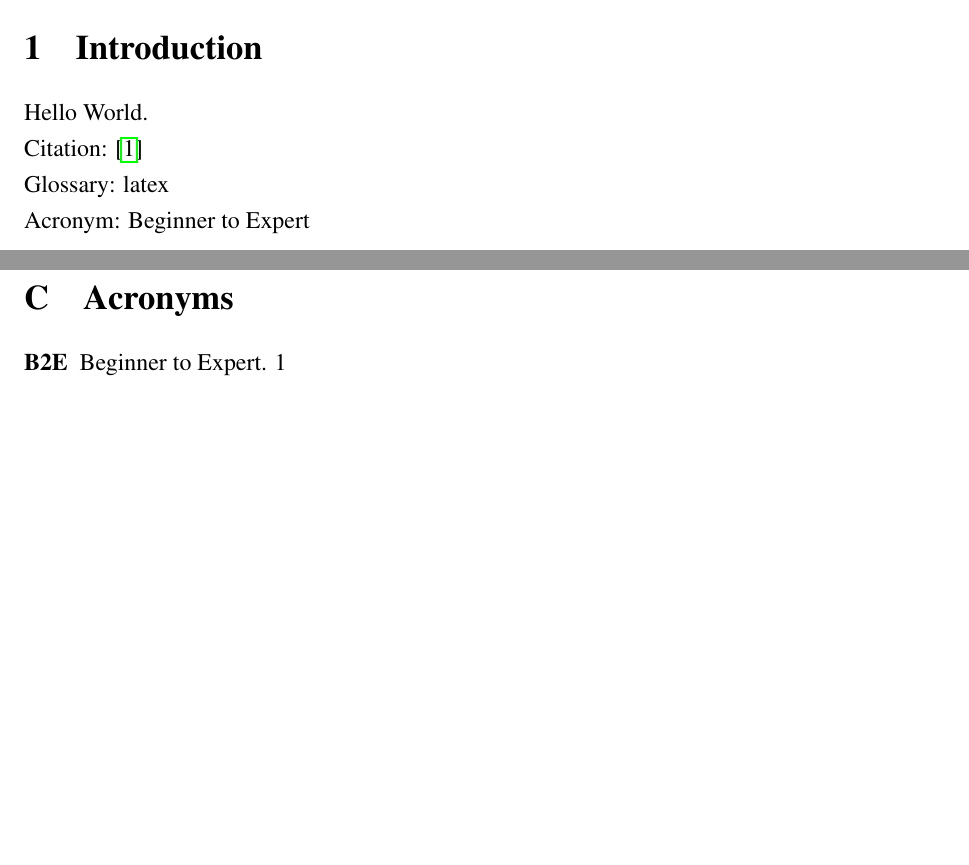
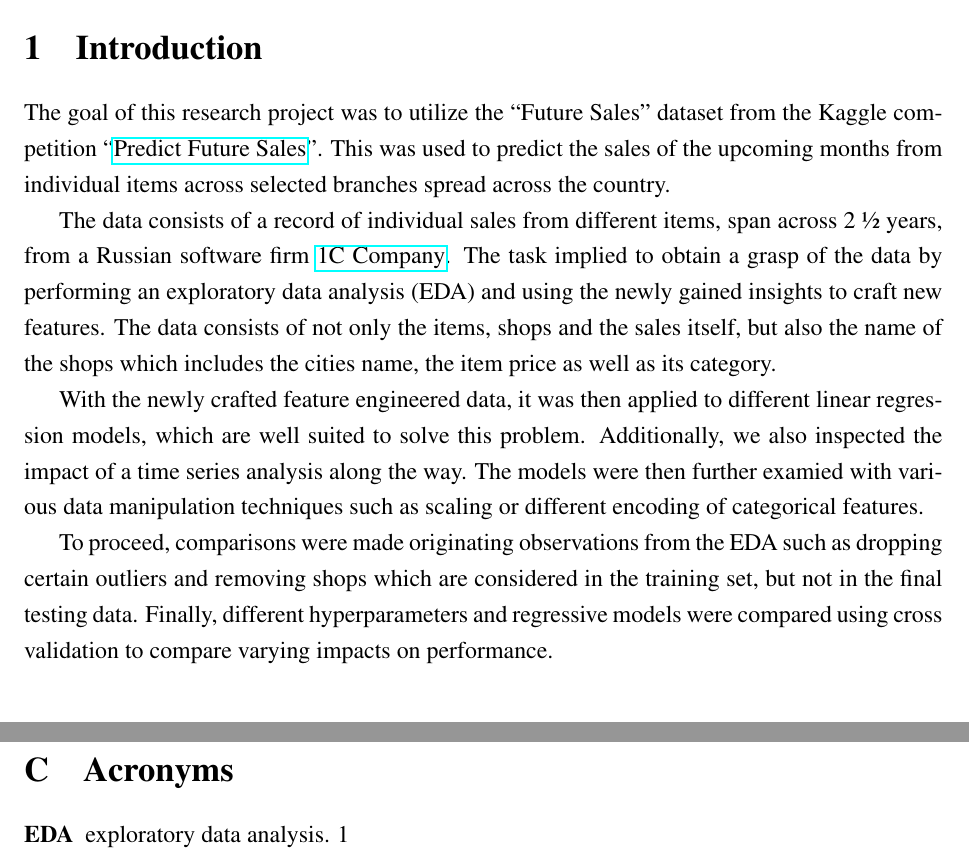
Before and after one commit to cedric-uden/hka-predicting_future_sales, a LaTeX document (report/main.tex, which reads report/reference/acronym.tex, report/source/100-introduction.tex): two parts of pages 3 and 13 of 14, joined at a grey line, cut so that both start at the same text, the shorter picture padded with empty space. Compiled offline with pdfLaTeX.

Commit message:
yotted down the introduction

```diff
--- a/report/reference/acronym.tex
+++ b/report/reference/acronym.tex
@@ -1 +1 @@
-\newacronym{b2e}{B2E}{Beginner to Expert}
+\newacronym{eda}{EDA}{exploratory data analysis}
--- a/report/source/100-introduction.tex
+++ b/report/source/100-introduction.tex
@@ -1,9 +1,13 @@
-\noindent Hello World.
+The goal of this research project was to utilize the \enquote{Future Sales} dataset from the Kaggle competition \enquote{\href{https://www.kaggle.com/c/competitive-data-science-predict-future-sales}{Predict Future Sales}}.
+This was used to predict the sales of the upcoming months from individual items across selected branches spread across the country.
 
-\noindent Citation: \cite{foo}
+The data consists of a record of individual sales from different items, span across 2 \textonehalf \ years, from a Russian software firm \href{https://1c.ru/eng/title.htm}{1C Company}.
+The task implied to obtain a grasp of the data by performing an \acrfull{eda} and using the newly gained insights to craft new features.
+The data consists of not only the items, shops and the sales itself, but also the name of the shops which includes the cities name, the item price as well as its category.
 
-\noindent Glossary: \gls{latex}
+With the newly crafted feature engineered data, it was then applied to different linear regression models, which are well suited to solve this problem.
+Additionally, we also inspected the impact of a time series analysis along the way.
+The models were then further examied with various data manipulation techniques such as scaling or different encoding of categorical features.
 
-\noindent Acronym: \acrlong{b2e}
-
-\clearpage
+To proceed, comparisons were made originating observations from the \acrshort{eda} such as dropping certain outliers and removing shops which are considered in the training set, but not in the final testing data.
+Finally, different hyperparameters and regressive models were compared using cross validation to compare varying impacts on performance.
```
